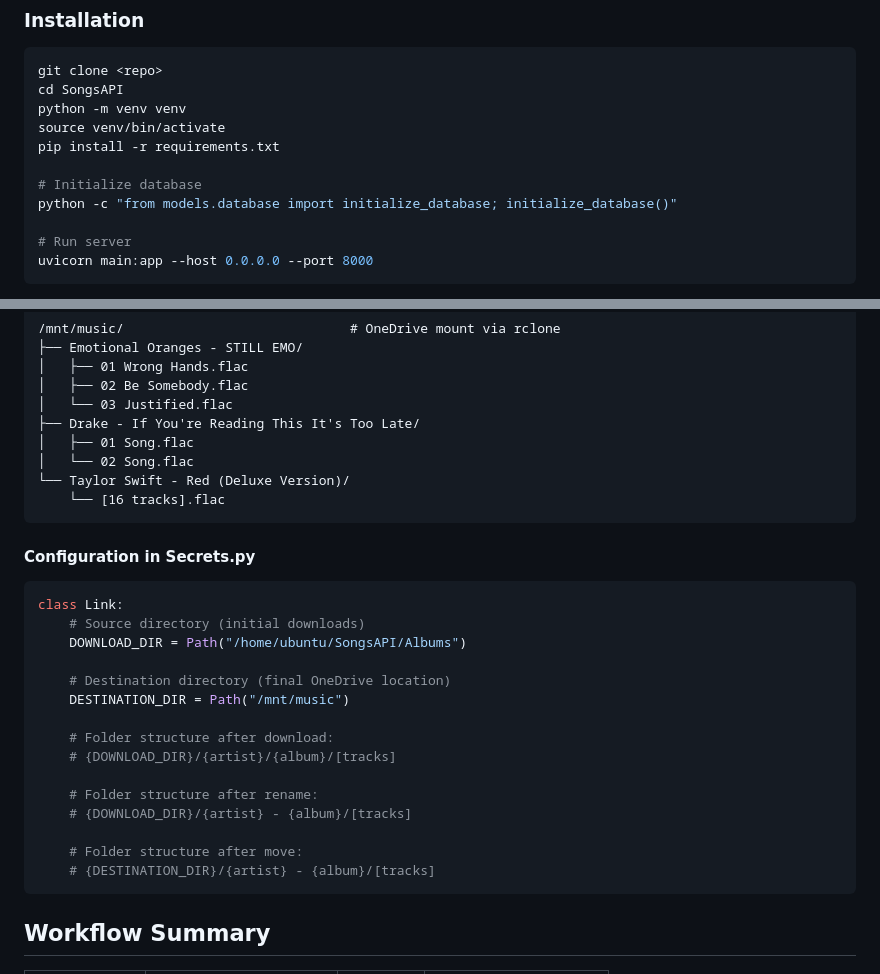
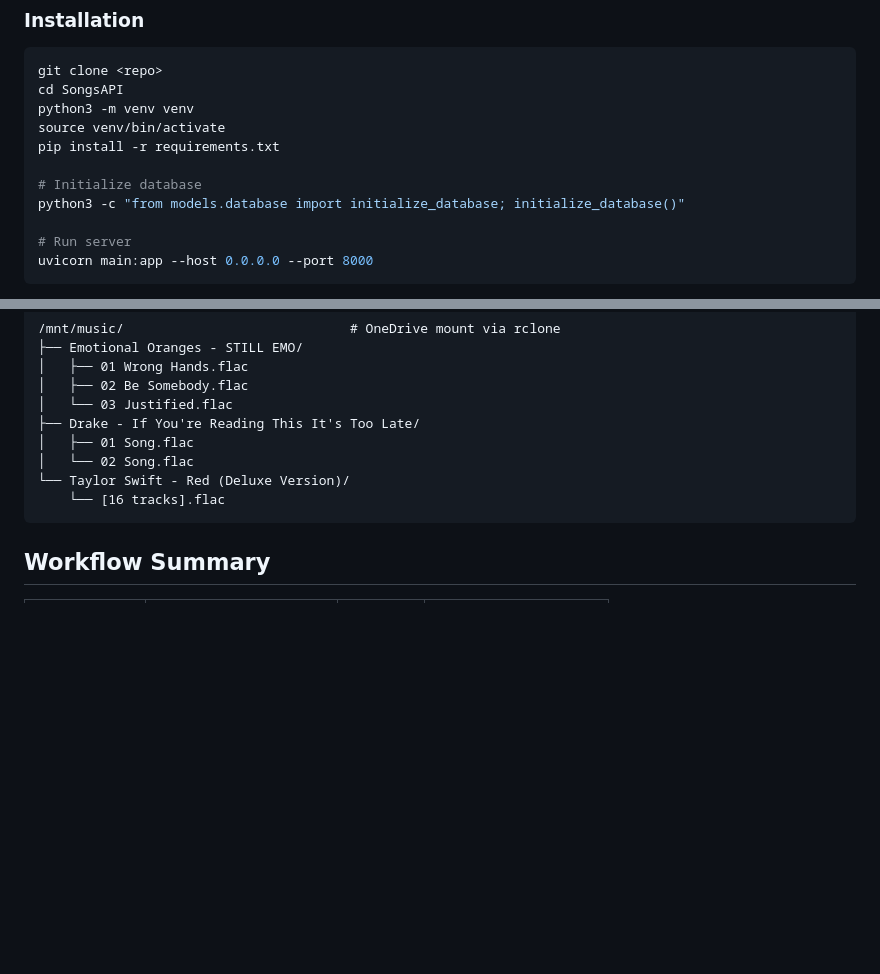
Before and after one commit to nm2re/SongsAPI, a Markdown page: README.md, 2 parts joined by grey strips. Drawn GitHub-style; blank space fills up the shorter version.

````diff
--- a/README.md
+++ b/README.md
@@ -31,12 +31,12 @@ A full-stack web application that automates downloading, organizing, and convert
 ```bash
 git clone <repo>
 cd SongsAPI
-python -m venv venv
+python3 -m venv venv
 source venv/bin/activate
 pip install -r requirements.txt
 
 # Initialize database
-python -c "from models.database import initialize_database; initialize_database()"
+python3 -c "from models.database import initialize_database; initialize_database()"
 
 # Run server
 uvicorn main:app --host 0.0.0.0 --port 8000
@@ -256,26 +256,6 @@ JSON endpoints return album metadata with collection_id, artist, album_name, yea
     └── [16 tracks].flac
 ```
 
-#### Configuration in Secrets.py
-
-```python
-class Link:
-    # Source directory (initial downloads)
-    DOWNLOAD_DIR = Path("/home/ubuntu/SongsAPI/Albums")
-
-    # Destination directory (final OneDrive location)
-    DESTINATION_DIR = Path("/mnt/music")
-
-    # Folder structure after download:
-    # {DOWNLOAD_DIR}/{artist}/{album}/[tracks]
-
-    # Folder structure after rename:
-    # {DOWNLOAD_DIR}/{artist} - {album}/[tracks]
-
-    # Folder structure after move:
-    # {DESTINATION_DIR}/{artist} - {album}/[tracks]
-```
-
 ## Workflow Summary
 
 |Stage|Location|Format|Folder Name|
````
